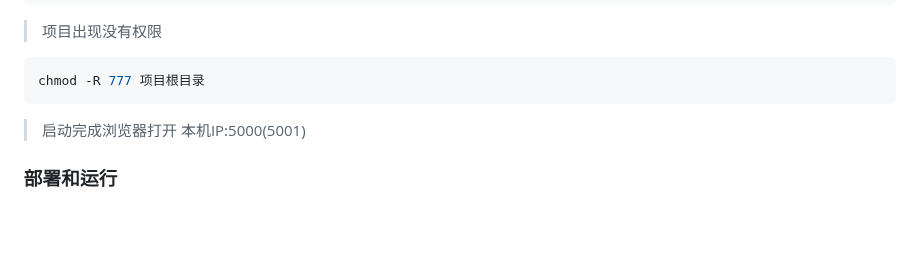
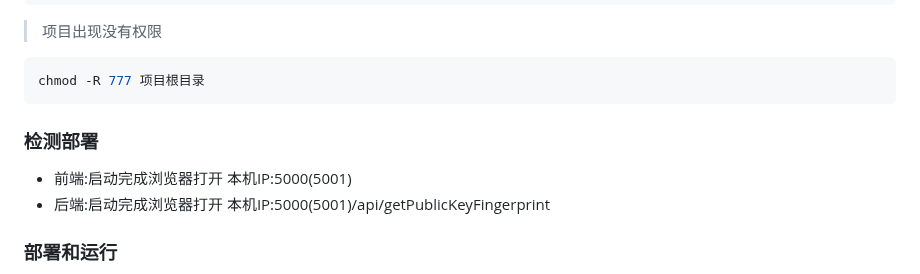
Before and after one commit to soonxf/Firewalld-UI, a Markdown page: README.md, the part around one of its changes. Drawn GitHub-style; blank space fills up the shorter version.

````diff
--- a/README.md
+++ b/README.md
@@ -114,8 +114,10 @@ chmod -R 777 ./shell/startup.sh && ./shell/startup.sh
 chmod -R 777 项目根目录
 ```
 
+### 检测部署
 
-> 启动完成浏览器打开 本机IP:5000(5001)
+* 前端:启动完成浏览器打开 本机IP:5000(5001)
+* 后端:启动完成浏览器打开 本机IP:5000(5001)/api/getPublicKeyFingerprint
 
 ### 部署和运行
 
````
Also changed, not shown: other parts of README.md (+1 -0 lines).
